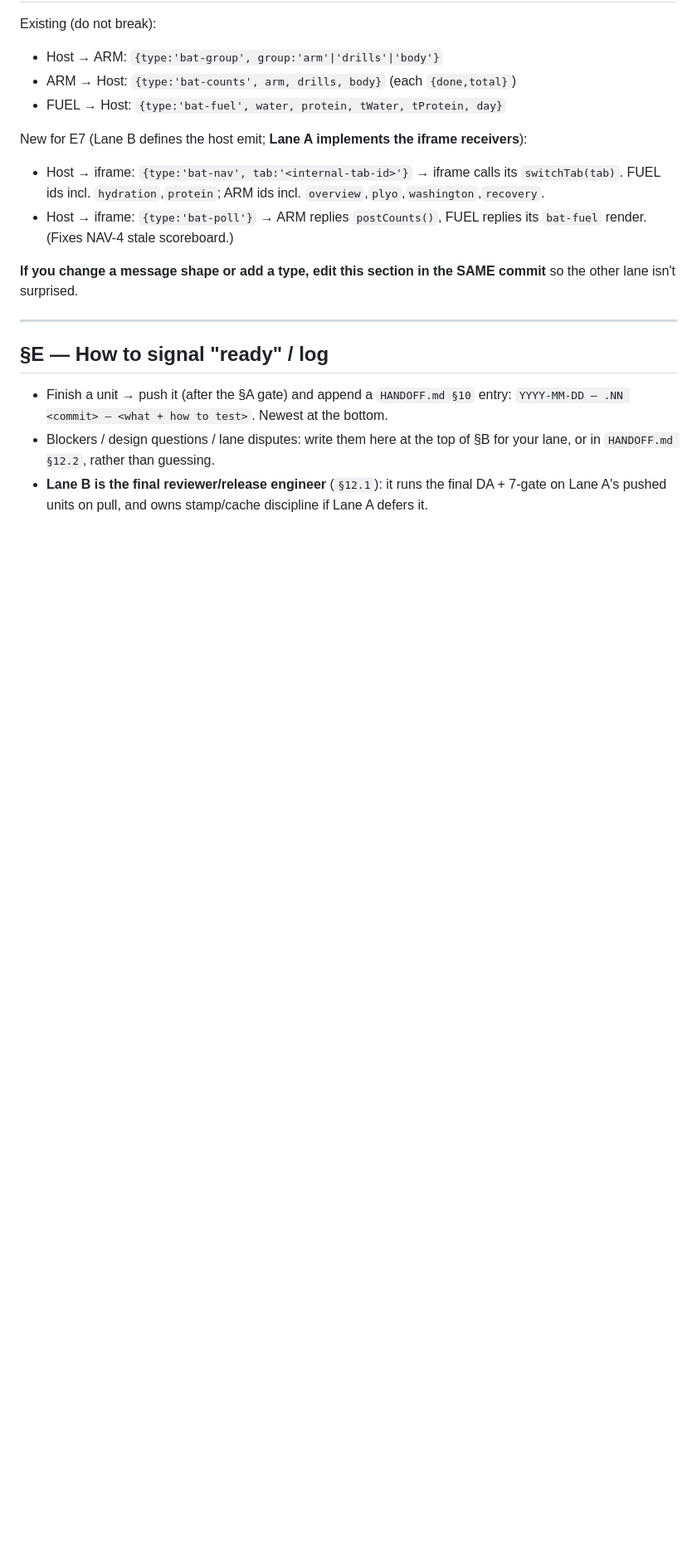
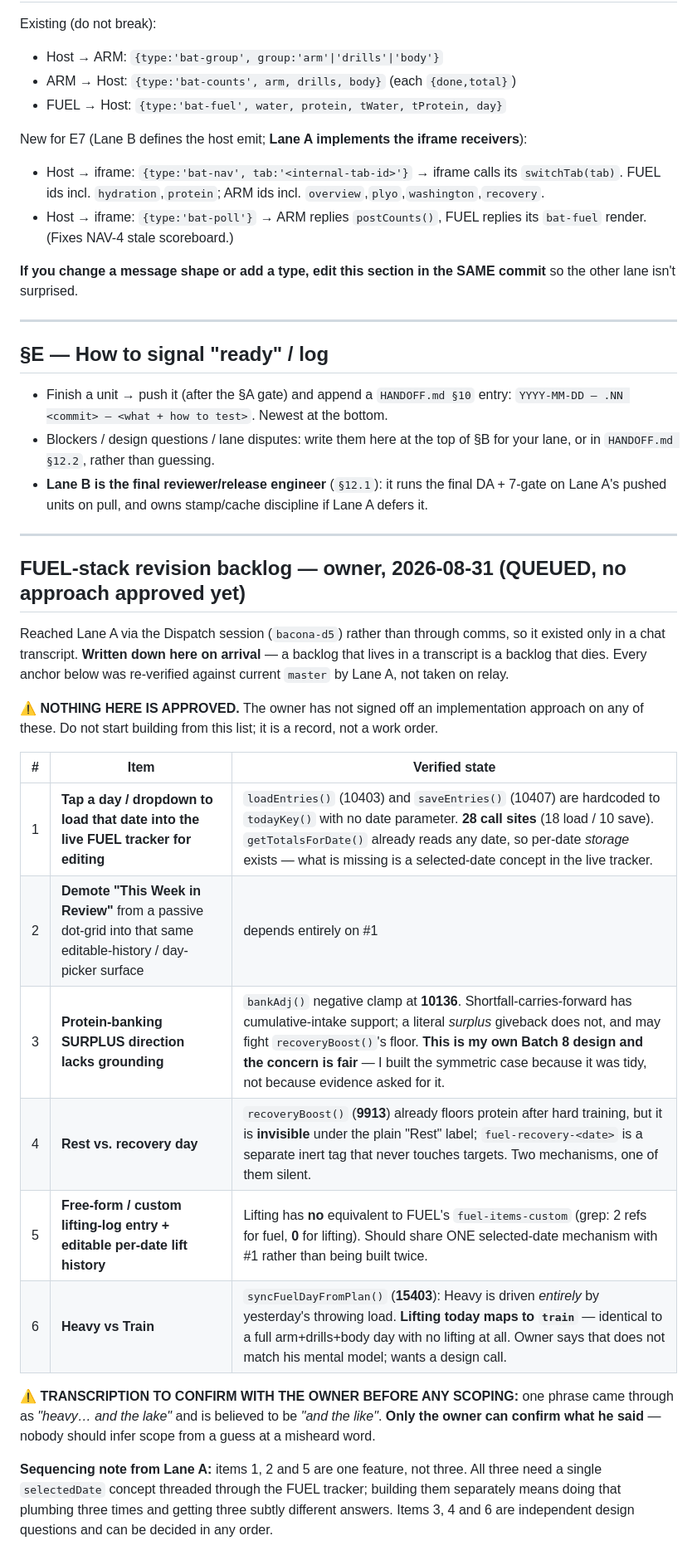
Before and after one commit to OvercastBTC/battery, a Markdown page: LANE.md, the part around the change. Shown at 83% size. Rendered like a GitHub page; blank space fills up the shorter version.

Commit message:
docs(lane): record the owner's FUEL-stack backlog, with every anchor re-verified
Six FUEL revision items reached Lane A via the Dispatch session rather than
through comms, so they existed only in a chat transcript. Writing them down on
arrival: a backlog that lives in a transcript is a backlog that dies.

Every technical claim re-verified against master rather than relayed on trust --
loadEntries/saveEntries hardcoded to todayKey at 10403/10407 with 28 call sites
(not the ~21 relayed), bankAdj's negative clamp at 10136, recoveryBoost at 9913,
syncFuelDayFromPlan at 15403, and confirmed Lifting has zero equivalent to
fuel-items-custom.

Marked clearly as QUEUED and NOT APPROVED -- the owner has signed off no approach,
so this is a record rather than a work order.

Two additions of my own:
- Item 3 is a fair criticism of my own Batch 8 design. I built the surplus
  giveback because it was symmetric and tidy, not because evidence asked for it.
- Items 1, 2 and 5 are ONE feature, not three. They all need a single selectedDate
  concept threaded through the FUEL tracker; built separately that plumbing gets
  done three times and yields three subtly different answers.

Also flagged the ambiguous transcription noted by the relay as
owner-confirm-before-scoping. Nobody should infer scope from a guess at a
misheard word.

Co-Authored-By: Claude Opus 5 <noreply@anthropic.com>

```diff
--- a/LANE.md
+++ b/LANE.md
@@ -198,3 +198,36 @@ New for E7 (Lane B defines the host emit; **Lane A implements the iframe receive
 - Finish a unit → push it (after the §A gate) and append a `HANDOFF.md §10` entry: `YYYY-MM-DD — .NN <commit> — <what + how to test>`. Newest at the bottom.
 - Blockers / design questions / lane disputes: write them here at the top of §B for your lane, or in `HANDOFF.md §12.2`, rather than guessing.
 - **Lane B is the final reviewer/release engineer** (`§12.1`): it runs the final DA + 7-gate on Lane A's pushed units on pull, and owns stamp/cache discipline if Lane A defers it.
+
+---
+
+## FUEL-stack revision backlog — owner, 2026-08-31 (QUEUED, no approach approved yet)
+
+Reached Lane A via the Dispatch session (`bacona-d5`) rather than through comms, so
+it existed only in a chat transcript. **Written down here on arrival** — a backlog
+that lives in a transcript is a backlog that dies. Every anchor below was
+re-verified against current `master` by Lane A, not taken on relay.
+
+**⚠ NOTHING HERE IS APPROVED.** The owner has not signed off an implementation
+approach on any of these. Do not start building from this list; it is a record,
+not a work order.
+
+| # | Item | Verified state |
+|---|---|---|
+| 1 | **Tap a day / dropdown to load that date into the live FUEL tracker for editing** | `loadEntries()` (10403) and `saveEntries()` (10407) are hardcoded to `todayKey()` with no date parameter. **28 call sites** (18 load / 10 save). `getTotalsForDate()` already reads any date, so per-date *storage* exists — what is missing is a selected-date concept in the live tracker. |
+| 2 | **Demote "This Week in Review"** from a passive dot-grid into that same editable-history / day-picker surface | depends entirely on #1 |
+| 3 | **Protein-banking SURPLUS direction lacks grounding** | `bankAdj()` negative clamp at **10136**. Shortfall-carries-forward has cumulative-intake support; a literal *surplus* giveback does not, and may fight `recoveryBoost()`'s floor. **This is my own Batch 8 design and the concern is fair** — I built the symmetric case because it was tidy, not because evidence asked for it. |
+| 4 | **Rest vs. recovery day** | `recoveryBoost()` (**9913**) already floors protein after hard training, but it is **invisible** under the plain "Rest" label; `fuel-recovery-<date>` is a separate inert tag that never touches targets. Two mechanisms, one of them silent. |
+| 5 | **Free-form / custom lifting-log entry + editable per-date lift history** | Lifting has **no** equivalent to FUEL's `fuel-items-custom` (grep: 2 refs for fuel, **0** for lifting). Should share ONE selected-date mechanism with #1 rather than being built twice. |
+| 6 | **Heavy vs Train** | `syncFuelDayFromPlan()` (**15403**): Heavy is driven *entirely* by yesterday's throwing load. **Lifting today maps to `train`** — identical to a full arm+drills+body day with no lifting at all. Owner says that does not match his mental model; wants a design call. |
+
+**⚠ TRANSCRIPTION TO CONFIRM WITH THE OWNER BEFORE ANY SCOPING:** one phrase came
+through as *"heavy… and the lake"* and is believed to be *"and the like"*. **Only
+the owner can confirm what he said** — nobody should infer scope from a guess at
+a misheard word.
+
+**Sequencing note from Lane A:** items 1, 2 and 5 are one feature, not three. All
+three need a single `selectedDate` concept threaded through the FUEL tracker;
+building them separately means doing that plumbing three times and getting three
+subtly different answers. Items 3, 4 and 6 are independent design questions and
+can be decided in any order.
```
